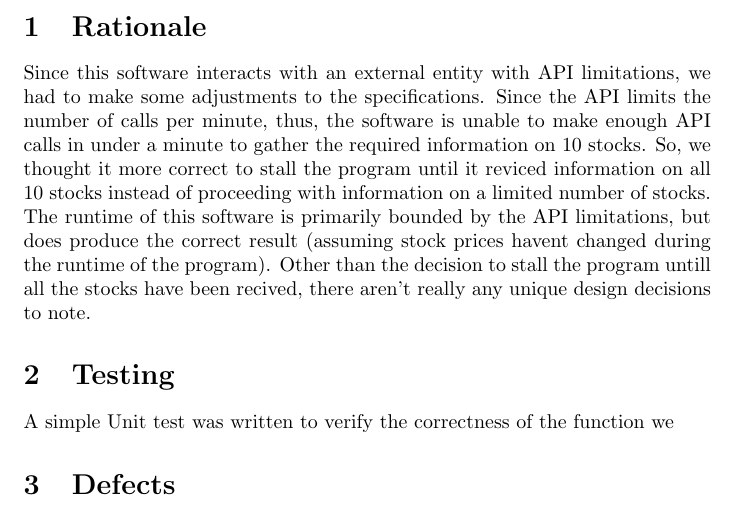
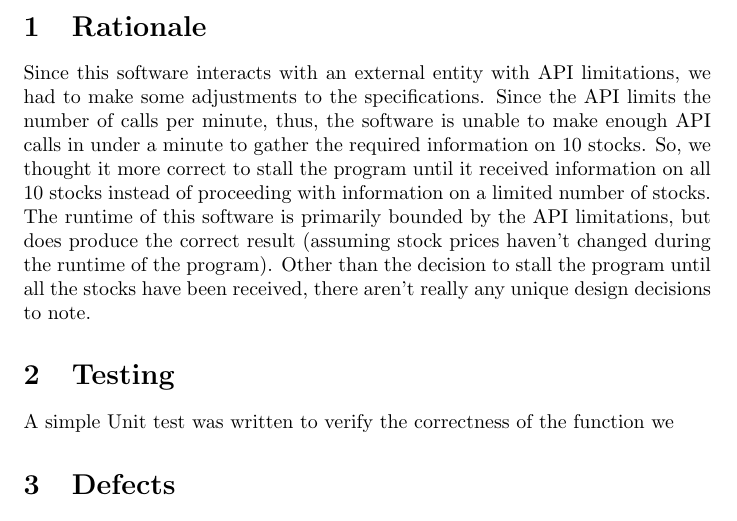
Before and after one commit to Arunscape/ECE421-GroupProject1, a LaTeX document (report/report.tex): part of the page, cut so that both start at the same text. Compiled offline with pdfLaTeX.

Commit message:
spelling and latex errors

```diff
--- a/report/report.tex
+++ b/report/report.tex
@@ -31,7 +31,6 @@
 
 \usepackage{fancyhdr} %header
 \fancyhf{}
-\fancyhead[R]{Arun Woosaree XXXXXXX}
 \renewcommand\headrulewidth{0pt}
 \fancyfoot[C]{\thepage}
 \renewcommand\footrulewidth{0pt}
@@ -65,12 +64,12 @@ Since this software interacts with an external entity with API limitations, we
 had to make some adjustments to the specifications. Since the API limits the
 number of calls per minute, thus, the software is unable to make enough API
 calls in under a minute to gather the required information on 10 stocks. So,
-we thought it more correct to stall the program until it reviced information
+we thought it more correct to stall the program until it received information
 on all 10 stocks instead of proceeding with information on a limited number of
 stocks. The runtime of this software is primarily bounded by the API
 limitations, but does produce the correct result (assuming stock prices
-havent changed during the runtime of the program). Other than the decision to
-stall the program untill all the stocks have been recived, there aren't really
+haven't changed during the runtime of the program). Other than the decision to
+stall the program until all the stocks have been received, there aren't really
 any unique design decisions to note.
 
 \section{Testing}
```
Also changed, not shown: report/report.tex (2 more changed lines).
